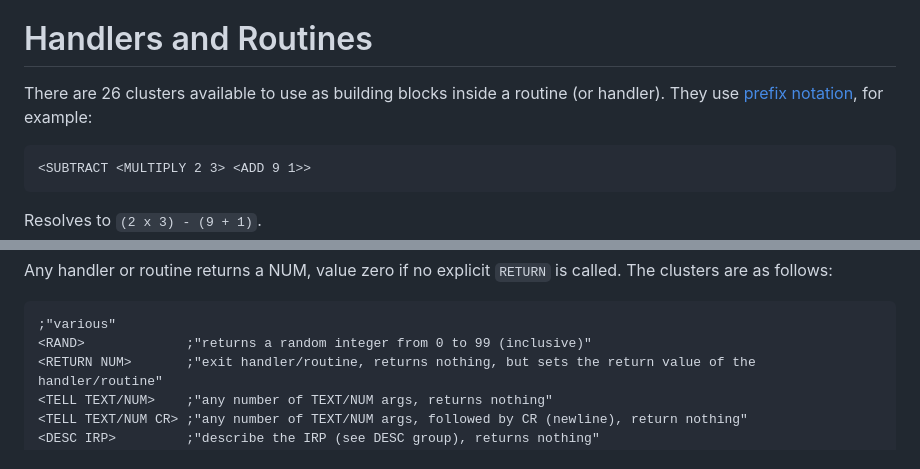
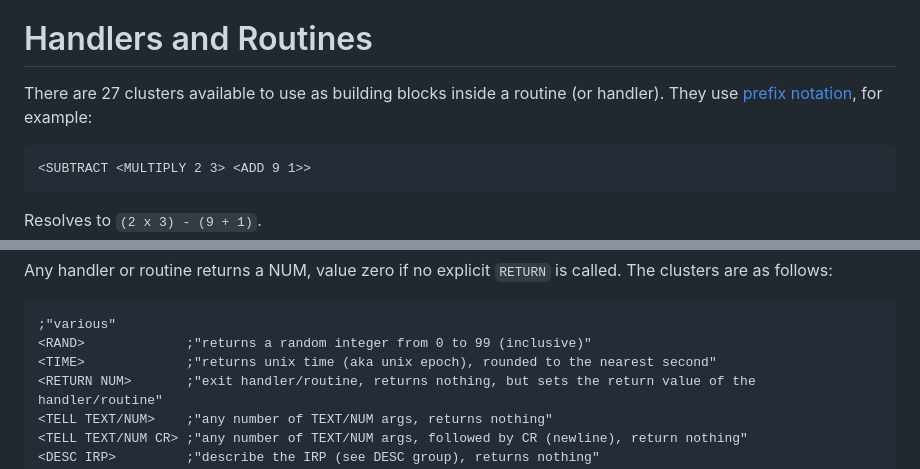
Before and after one commit to cruncha-cruncha/zork1-compiler, a Markdown page: LANG.md, 2 parts joined by grey strips. GitHub-like rendering.

````diff
--- a/LANG.md
+++ b/LANG.md
@@ -368,7 +368,7 @@ Variables cannot be passed into a routine. The group (third child) is used to de
 
 # Handlers and Routines
 
-There are 26 clusters available to use as building blocks inside a routine (or handler). They use [prefix notation](https://en.wikipedia.org/wiki/Polish_notation), for example:
+There are 27 clusters available to use as building blocks inside a routine (or handler). They use [prefix notation](https://en.wikipedia.org/wiki/Polish_notation), for example:
 
 ```
 <SUBTRACT <MULTIPLY 2 3> <ADD 9 1>>
@@ -395,6 +395,7 @@ Any handler or routine returns a NUM, value zero if no explicit `RETURN` is call
 ```
 ;"various"
 <RAND>             ;"returns a random integer from 0 to 99 (inclusive)"
+<TIME>             ;"returns unix time (aka unix epoch), rounded to the nearest second"
 <RETURN NUM>       ;"exit handler/routine, returns nothing, but sets the return value of the handler/routine"
 <TELL TEXT/NUM>    ;"any number of TEXT/NUM args, returns nothing"
 <TELL TEXT/NUM CR> ;"any number of TEXT/NUM args, followed by CR (newline), return nothing"
````
